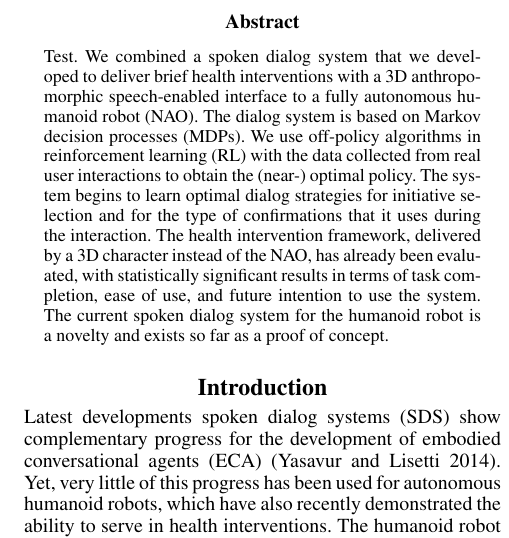
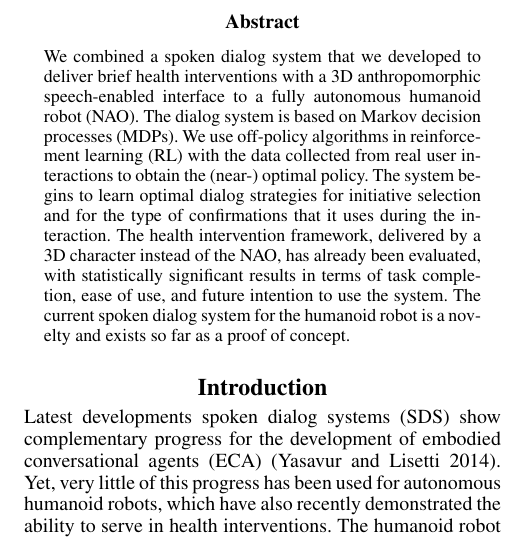
Before and after one commit to samindaa/dialog_agent_flairs_2014, a LaTeX paper (aaai_main.tex): part of one column of page 1 of 3, cut so that both start at the same text. Compiled offline with pdfLaTeX.

Commit message:
Undid the test

```diff
--- a/aaai_main.tex
+++ b/aaai_main.tex
@@ -65,7 +65,7 @@
 
 \maketitle
 \begin{abstract}
-Test. We combined a spoken dialog system that we developed to deliver brief health interventions with a
+We combined a spoken dialog system that we developed to deliver brief health interventions with a
 3D anthropomorphic speech-enabled interface to a fully autonomous humanoid robot (NAO). The dialog
 system is based on Markov decision processes (MDPs). We use off-policy algorithms in
 reinforcement learning (RL) with the data  collected from real user interactions to obtain the
```
